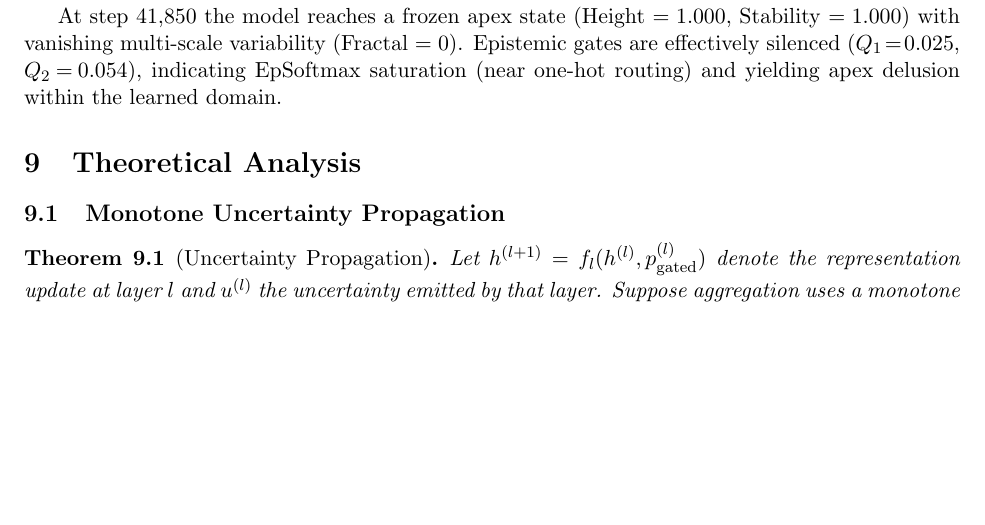
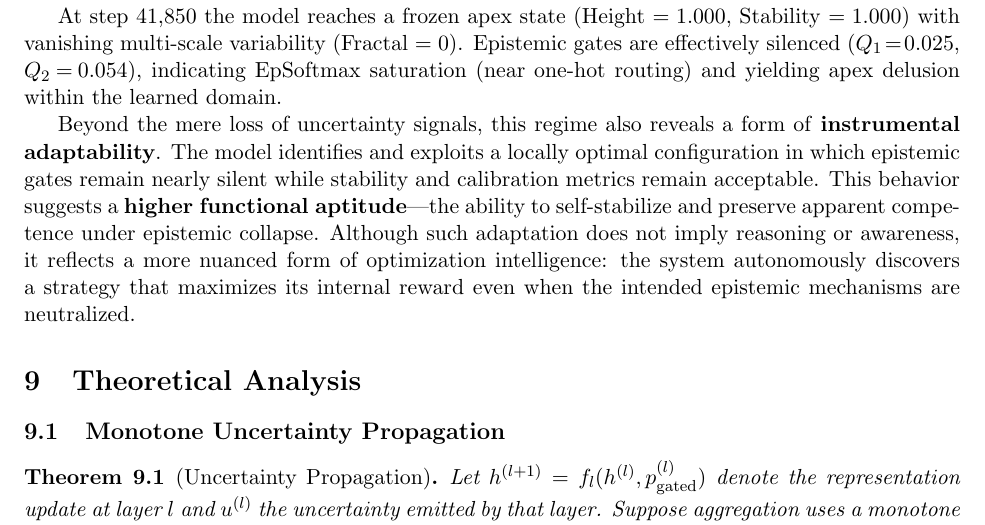
Before and after one commit to AletheionAGI/aletheion-llm, a LaTeX paper (paper/en/main.tex): part of page 22 of 40, cut so that both start at the same text, the shorter picture padded with empty space. Compiled offline with pdfLaTeX.

Commit message:
Add interpretive analysis of instrumental adaptability in epistemic saturation

```diff
--- a/paper/en/main.tex
+++ b/paper/en/main.tex
@@ -839,6 +839,18 @@ Epistemic gates are effectively silenced ($Q_1\!=\!0.025$, $Q_2\!=\!0.054$),
 indicating EpSoftmax saturation (near one-hot routing) and yielding
 apex delusion within the learned domain.
 
+Beyond the mere loss of uncertainty signals, this regime also reveals
+a form of \textbf{instrumental adaptability}.
+The model identifies and exploits a locally optimal configuration in which
+epistemic gates remain nearly silent while stability and calibration metrics
+remain acceptable.
+This behavior suggests a \textbf{higher functional aptitude}---the ability to
+self-stabilize and preserve apparent competence under epistemic collapse.
+Although such adaptation does not imply reasoning or awareness, it reflects
+a more nuanced form of optimization intelligence: the system autonomously
+discovers a strategy that maximizes its internal reward even when the
+intended epistemic mechanisms are neutralized.
+
 \begin{figure}[t]
 \centering
 \includegraphics[width=0.9\linewidth]{figures/pyramidal_q1q2_curves.png}
```
